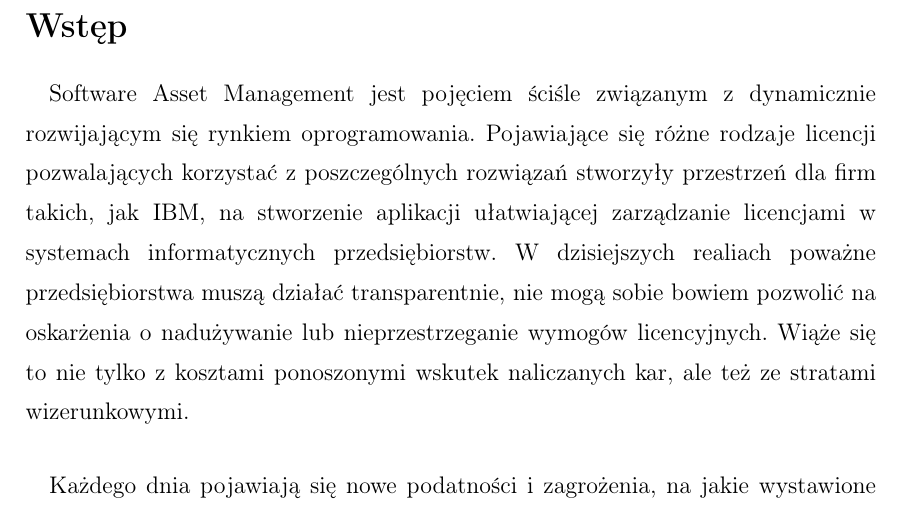
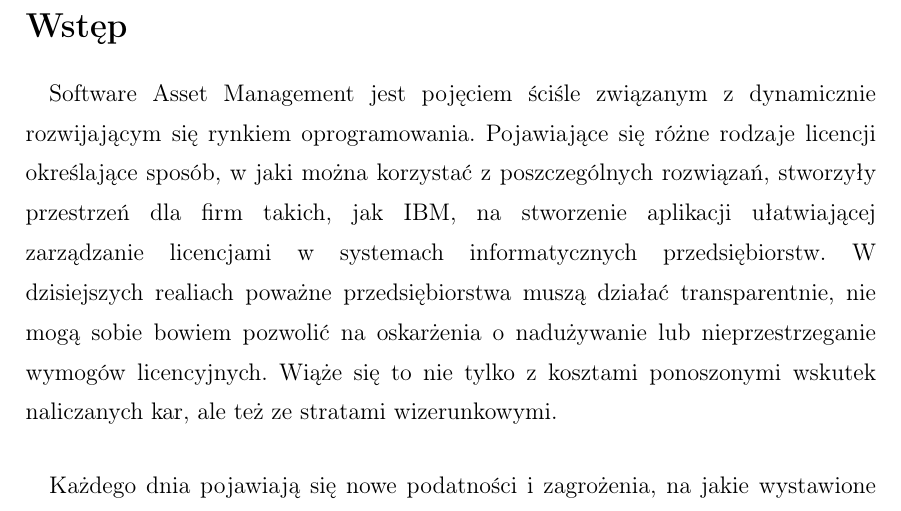
Before and after one commit to ketowsky/mgr_ver_1, a LaTeX thesis (praca_magisterska_kamil_madej_ver_001.tex): part of page 12 of 66, cut so that both start at the same text. Compiled offline with pdfLaTeX.

Commit message:
Update Wstępu

```diff
--- a/praca_magisterska_kamil_madej_ver_001.tex
+++ b/praca_magisterska_kamil_madej_ver_001.tex
@@ -181,7 +181,7 @@ Merytoryczna ocena pracy przez recenzenta: TODO
 \addcontentsline{toc}{section}{Wstęp}
 \markboth{Wstęp}{}
 \paragraph{}
-    Software Asset Management jest pojęciem ściśle związanym z dynamicznie rozwijającym się rynkiem oprogramowania. Pojawiające się różne rodzaje licencji pozwalających korzystać z poszczególnych rozwiązań stworzyły przestrzeń dla firm takich, jak IBM, na stworzenie aplikacji ułatwiającej zarządzanie licencjami w systemach informatycznych przedsiębiorstw. W dzisiejszych realiach poważne przedsiębiorstwa muszą działać transparentnie, nie mogą sobie bowiem pozwolić na oskarżenia o nadużywanie lub nieprzestrzeganie wymogów licencyjnych. Wiąże się to nie tylko z kosztami ponoszonymi wskutek naliczanych kar, ale też ze stratami wizerunkowymi.
+    Software Asset Management jest pojęciem ściśle związanym z dynamicznie rozwijającym się rynkiem oprogramowania. Pojawiające się różne rodzaje licencji określające sposób, w jaki można korzystać z poszczególnych rozwiązań, stworzyły przestrzeń dla firm takich, jak IBM, na stworzenie aplikacji ułatwiającej zarządzanie licencjami w systemach informatycznych przedsiębiorstw. W dzisiejszych realiach poważne przedsiębiorstwa muszą działać transparentnie, nie mogą sobie bowiem pozwolić na oskarżenia o nadużywanie lub nieprzestrzeganie wymogów licencyjnych. Wiąże się to nie tylko z kosztami ponoszonymi wskutek naliczanych kar, ale też ze stratami wizerunkowymi.
 
     \paragraph{}
     Każdego dnia pojawiają się nowe podatności i zagrożenia, na jakie wystawione są systemy informatyczne. Twórcom oprogramowania zależy, aby ich produkt był jak najbardziej na nie odporny. Wymusza to publikowanie nowych wersji oprogramowania, w którym poprawiono błędy i załatano luki umożliwiające niepożądane działanie systemu.
```
